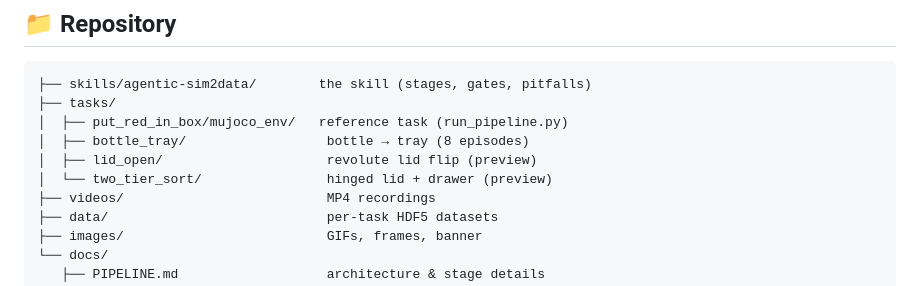
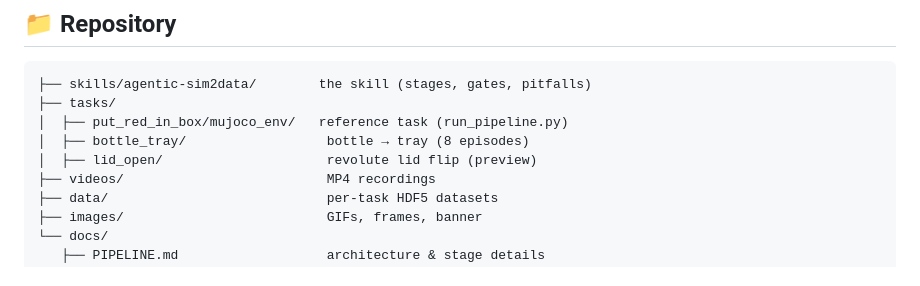
Before and after one commit to hxwxss/glm-skills-embodied, a Markdown page: README.md, the part around one of its changes. Rendered like a GitHub page.

Commit message:
drop two_tier_sort from README (WIP)

```diff
--- a/README.md
+++ b/README.md
@@ -73,7 +72,6 @@ on any new scene or task.
 │  ├── put_red_in_box/mujoco_env/   reference task (run_pipeline.py)
 │  ├── bottle_tray/                  bottle → tray (8 episodes)
 │  ├── lid_open/                     revolute lid flip (preview)
-│  └── two_tier_sort/                hinged lid + drawer (preview)
 ├── videos/                          MP4 recordings
 ├── data/                            per-task HDF5 datasets
 ├── images/                          GIFs, frames, banner
```
Also changed, not shown: other parts of README.md (+1 -2 lines).
